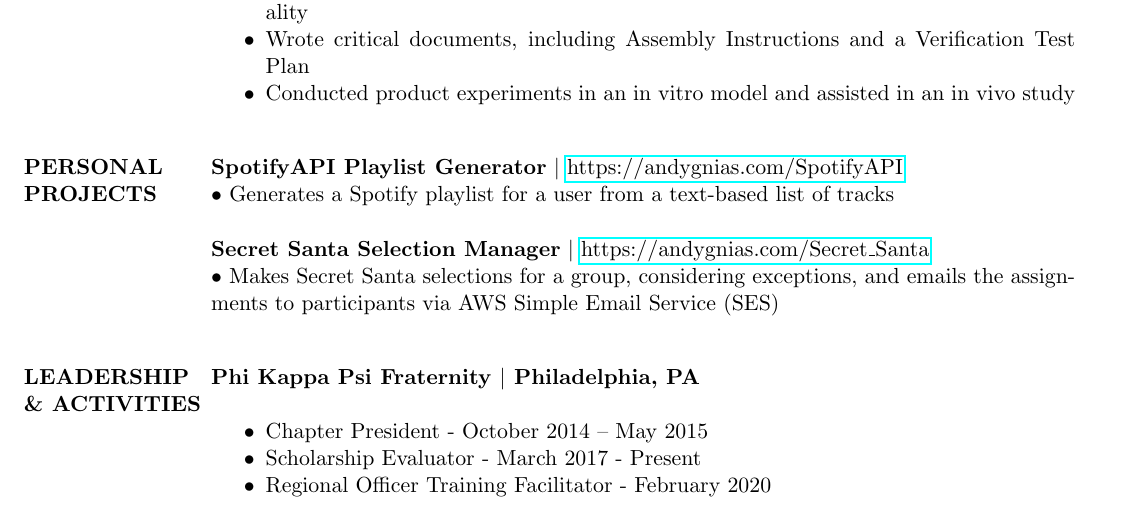
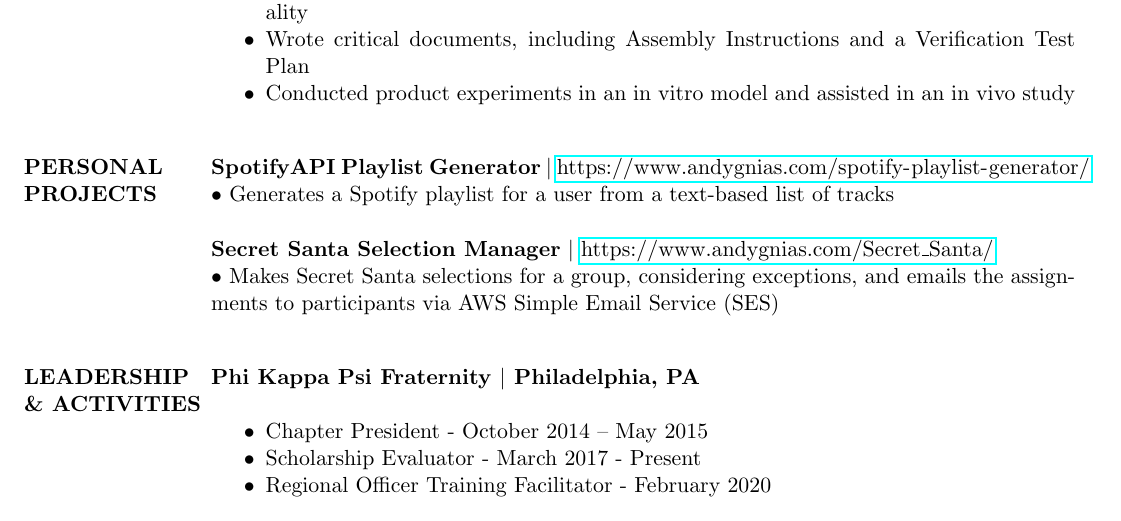
Before and after one commit to AGnias47/AGnias47.github.io, a LaTeX CV (Resume/A_Gnias_Resume.tex): part of page 2 of 2, cut so that both start at the same text. Compiled offline with pdfLaTeX.

Commit message:
update resume

```diff
--- a/Resume/A_Gnias_Resume.tex
+++ b/Resume/A_Gnias_Resume.tex
@@ -99,10 +99,10 @@ GPA: 3.86
 
 \section{PERSONAL PROJECTS}
 
-\textbf{SpotifyAPI Playlist Generator} $|$ \url{https://andygnias.com/SpotifyAPI} \\
+\textbf{SpotifyAPI Playlist Generator} $|$ \url{https://www.andygnias.com/spotify-playlist-generator/} \\
 \textbullet\ Generates a Spotify playlist for a user from a text-based list of tracks
 
-\textbf{Secret Santa Selection Manager} $|$ \url{https://andygnias.com/Secret_Santa} \\
+\textbf{Secret Santa Selection Manager} $|$ \url{https://www.andygnias.com/Secret_Santa/} \\
 \textbullet\ Makes Secret Santa selections for a group, considering exceptions, and emails the assignments to participants via AWS Simple Email Service (SES)
 
 
```
Also changed, not shown: Resume/A_Gnias_Resume.pdf.
